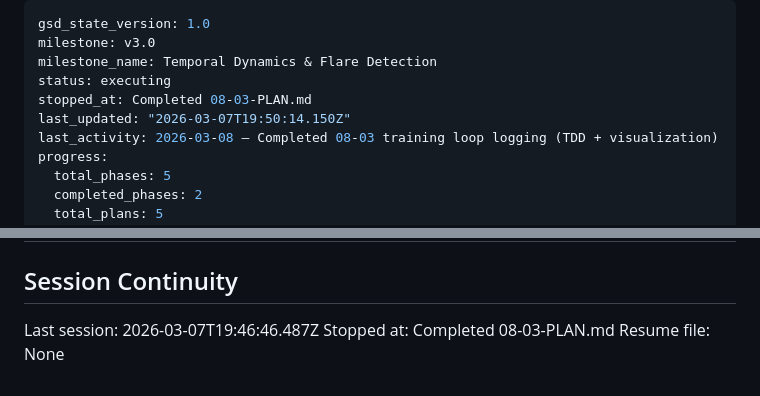
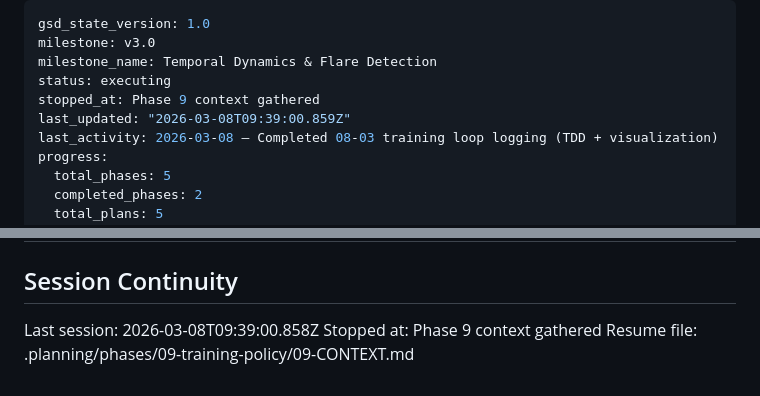
Before and after one commit to Manik-Sharma-18/SolarFlare, a Markdown page: .planning/STATE.md, 2 parts joined by grey strips. Drawn GitHub-style.

Commit message:
docs(state): record phase 9 context session

```diff
--- a/.planning/STATE.md
+++ b/.planning/STATE.md
@@ -3,8 +3,8 @@ gsd_state_version: 1.0
 milestone: v3.0
 milestone_name: Temporal Dynamics & Flare Detection
 status: executing
-stopped_at: Completed 08-03-PLAN.md
-last_updated: "2026-03-07T19:50:14.150Z"
+stopped_at: Phase 9 context gathered
+last_updated: "2026-03-08T09:39:00.859Z"
 last_activity: 2026-03-08 — Completed 08-03 training loop logging (TDD + visualization)
 progress:
   total_phases: 5
@@ -72,6 +72,6 @@ None.
 
 ## Session Continuity
 
-Last session: 2026-03-07T19:46:46.487Z
-Stopped at: Completed 08-03-PLAN.md
-Resume file: None
+Last session: 2026-03-08T09:39:00.858Z
+Stopped at: Phase 9 context gathered
+Resume file: .planning/phases/09-training-policy/09-CONTEXT.md
```
